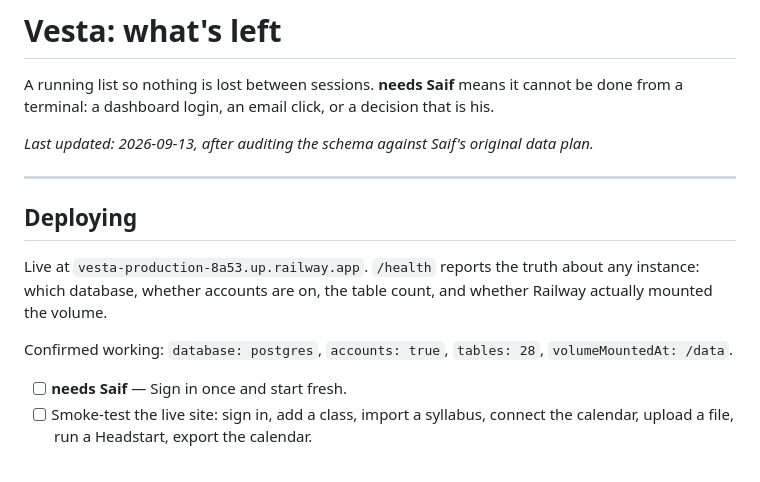
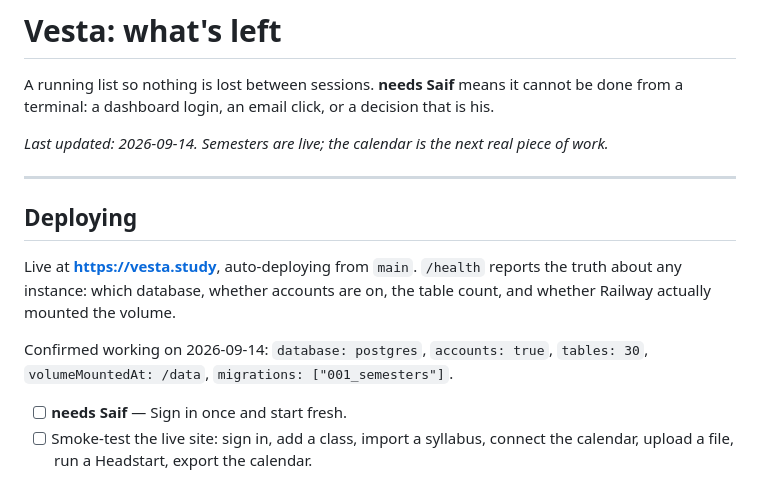
Before and after one commit to saifabuhaltam/vesta, a Markdown page: NEXT.md, the part around one of its changes. Rendered like a GitHub page.

```diff
--- a/NEXT.md
+++ b/NEXT.md
@@ -3,18 +3,18 @@
 A running list so nothing is lost between sessions. **needs Saif** means it cannot be
 done from a terminal: a dashboard login, an email click, or a decision that is his.
 
-_Last updated: 2026-09-13, after auditing the schema against Saif's original data plan._
+_Last updated: 2026-09-14. Semesters are live; the calendar is the next real piece of work._
 
 ---
 
 ## Deploying
 
-Live at `vesta-production-8a53.up.railway.app`. `/health` reports the truth about any
+Live at **https://vesta.study**, auto-deploying from `main`. `/health` reports the truth about any
 instance: which database, whether accounts are on, the table count, and whether Railway
 actually mounted the volume.
 
-Confirmed working: `database: postgres`, `accounts: true`, `tables: 28`,
-`volumeMountedAt: /data`.
+Confirmed working on 2026-09-14: `database: postgres`, `accounts: true`, `tables: 30`,
+`volumeMountedAt: /data`, `migrations: ["001_semesters"]`.
 
 - [ ] **needs Saif** — Sign in once and start fresh.
 - [ ] Smoke-test the live site: sign in, add a class, import a syllabus, connect the
```
Also changed, not shown: other parts of NEXT.md (+43 -10 lines).
